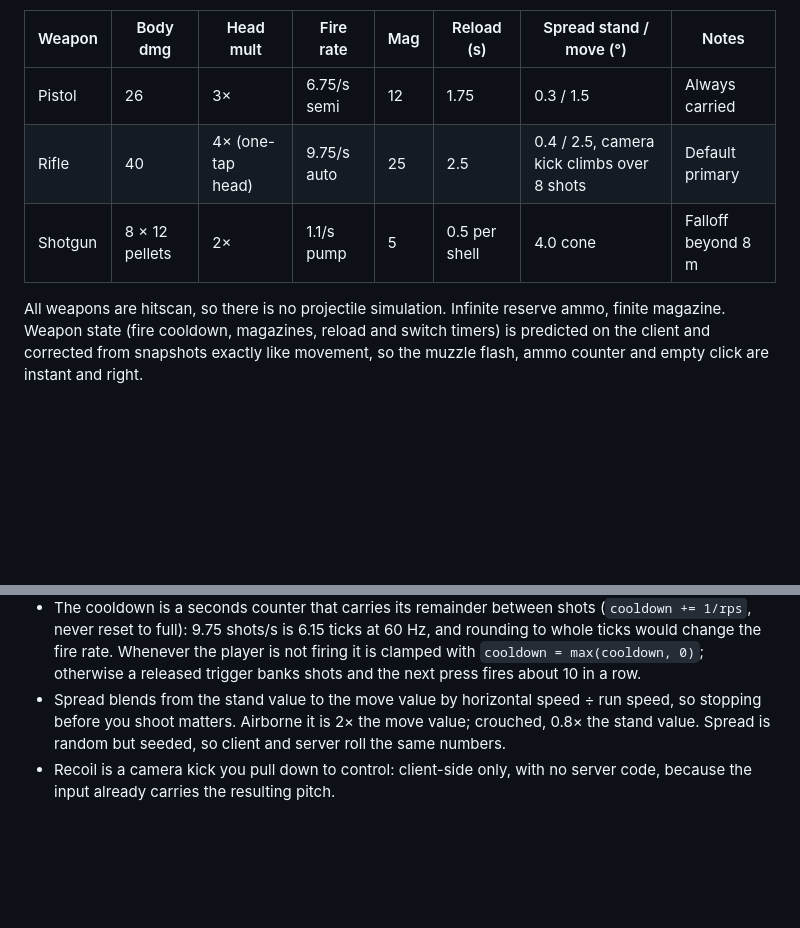
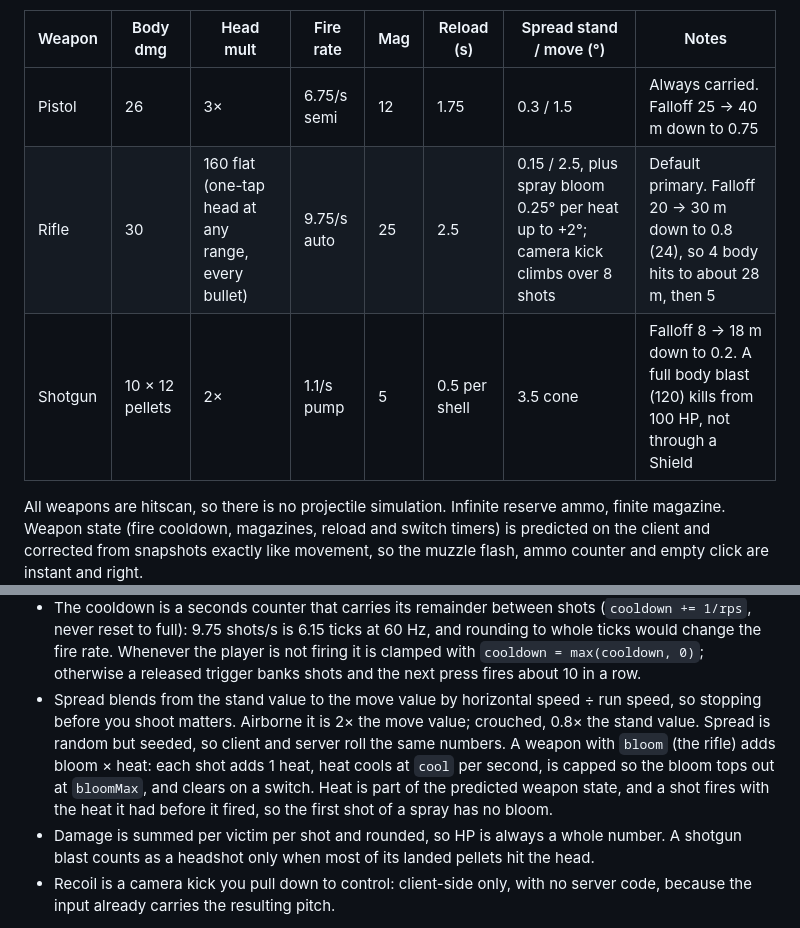
Before and after one commit to majipa007/box-fire, a Markdown page: LAN Box Shooter — Design & Build Plan.md, 2 parts joined by grey strips. GitHub-like rendering; blank space fills up the shorter version.

Commit message:
Docs: the plan's weapon table and handling rules, and the bible's weapon numbers, for the playtest balance

```diff
--- a/LAN Box Shooter — Design & Build Plan.md
+++ b/LAN Box Shooter — Design & Build Plan.md
@@ -104,9 +104,9 @@ Scores are keyed by name for the length of the match: if a tab dies, reopening t
 
 | Weapon | Body dmg | Head mult | Fire rate | Mag | Reload (s) | Spread stand / move (°) | Notes |
 | --- | --- | --- | --- | --- | --- | --- | --- |
-| Pistol | 26 | 3× | 6.75/s semi | 12 | 1.75 | 0.3 / 1.5 | Always carried |
-| Rifle | 40 | 4× (one-tap head) | 9.75/s auto | 25 | 2.5 | 0.4 / 2.5, camera kick climbs over 8 shots | Default primary |
-| Shotgun | 8 × 12 pellets | 2× | 1.1/s pump | 5 | 0.5 per shell | 4.0 cone | Falloff beyond 8 m |
+| Pistol | 26 | 3× | 6.75/s semi | 12 | 1.75 | 0.3 / 1.5 | Always carried. Falloff 25 → 40 m down to 0.75 |
+| Rifle | 30 | 160 flat (one-tap head at any range, every bullet) | 9.75/s auto | 25 | 2.5 | 0.15 / 2.5, plus spray bloom 0.25° per heat up to +2°; camera kick climbs over 8 shots | Default primary. Falloff 20 → 30 m down to 0.8 (24), so 4 body hits to about 28 m, then 5 |
+| Shotgun | 10 × 12 pellets | 2× | 1.1/s pump | 5 | 0.5 per shell | 3.5 cone | Falloff 8 → 18 m down to 0.2. A full body blast (120) kills from 100 HP, not through a Shield |
 
 All weapons are hitscan, so there is no projectile simulation. Infinite reserve ammo, finite magazine. Weapon state (fire cooldown, magazines, reload and switch timers) is predicted on the client and corrected from snapshots exactly like movement, so the muzzle flash, ammo counter and empty click are instant and right.
 
@@ -116,7 +116,8 @@ Handling rules, every number in `constants.js`:
 - Pressing fire on an empty magazine starts a reload.
 - Firing interrupts the shotgun's shell-by-shell reload.
 - The cooldown is a seconds counter that carries its remainder between shots (`cooldown += 1/rps`, never reset to full): 9.75 shots/s is 6.15 ticks at 60 Hz, and rounding to whole ticks would change the fire rate. Whenever the player is not firing it is clamped with `cooldown = max(cooldown, 0)`; otherwise a released trigger banks shots and the next press fires about 10 in a row.
-- Spread blends from the stand value to the move value by horizontal speed ÷ run speed, so stopping before you shoot matters. Airborne it is 2× the move value; crouched, 0.8× the stand value. Spread is random but seeded, so client and server roll the same numbers.
+- Spread blends from the stand value to the move value by horizontal speed ÷ run speed, so stopping before you shoot matters. Airborne it is 2× the move value; crouched, 0.8× the stand value. Spread is random but seeded, so client and server roll the same numbers. A weapon with `bloom` (the rifle) adds bloom × heat: each shot adds 1 heat, heat cools at `cool` per second, is capped so the bloom tops out at `bloomMax`, and clears on a switch. Heat is part of the predicted weapon state, and a shot fires with the heat it had before it fired, so the first shot of a spray has no bloom.
+- Damage is summed per victim per shot and rounded, so HP is always a whole number. A shotgun blast counts as a headshot only when most of its landed pellets hit the head.
 - Recoil is a camera kick you pull down to control: client-side only, with no server code, because the input already carries the resulting pitch.
 
 Hitboxes are two boxes per player: a 0.3 m head cube on a 0.6 × 1.5 × 0.6 m body standing, or a 0.6 × 0.9 × 0.6 m body crouched; the server tests the head first, against rewound positions.
```
Also changed, not shown: docs/bible.md (+7 -7 lines).
